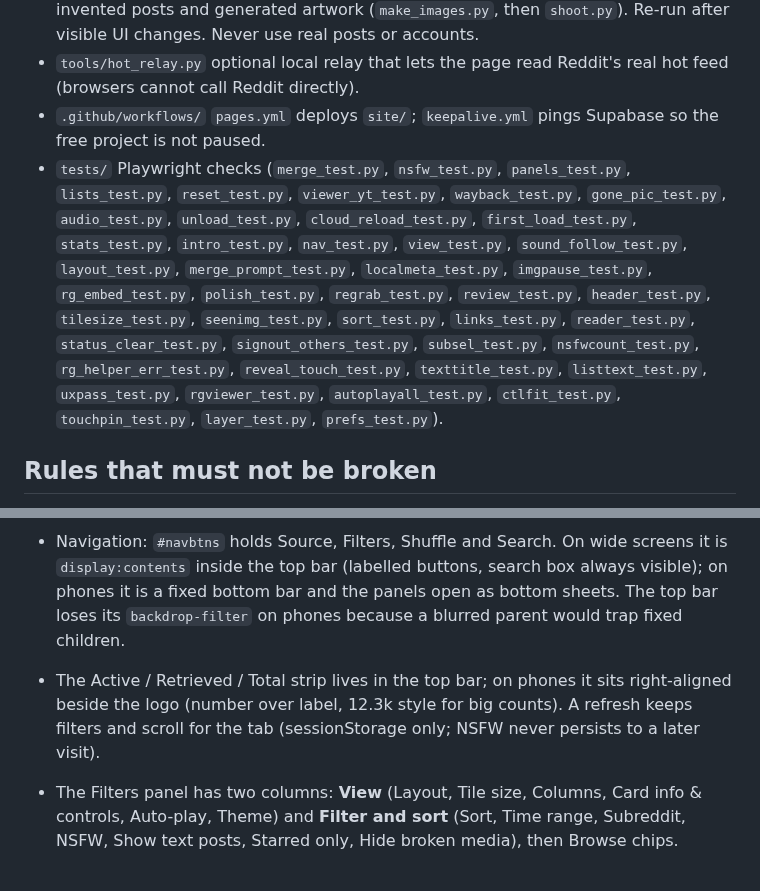
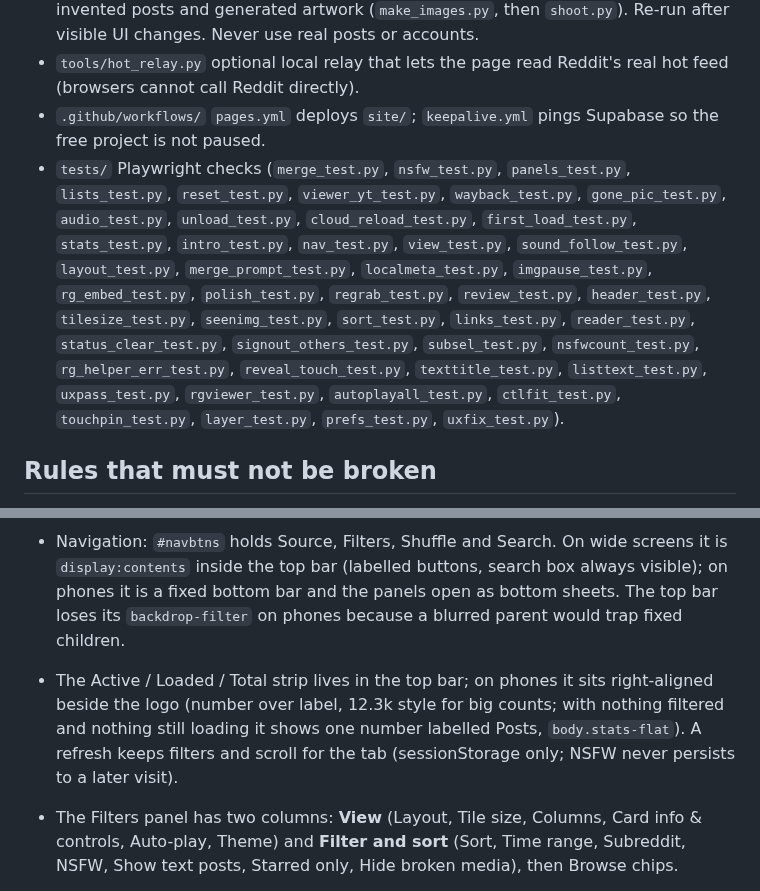
Before and after one commit to Tulosi/stargazer, a Markdown page: CLAUDE.md, 2 parts joined by grey strips. GitHub-like rendering.

```diff
--- a/CLAUDE.md
+++ b/CLAUDE.md
@@ -11,7 +11,7 @@ Hosted on GitHub Pages. Accounts and storage come from Supabase (free plan). The
 - `tools/screenshots/`  regenerates `docs/screenshots/*.jpg` for the README from invented posts and generated artwork (`make_images.py`, then `shoot.py`). Re-run after visible UI changes. Never use real posts or accounts.
 - `tools/hot_relay.py`  optional local relay that lets the page read Reddit's real hot feed (browsers cannot call Reddit directly).
 - `.github/workflows/`  `pages.yml` deploys `site/`; `keepalive.yml` pings Supabase so the free project is not paused.
-- `tests/`  Playwright checks (`merge_test.py`, `nsfw_test.py`, `panels_test.py`, `lists_test.py`, `reset_test.py`, `viewer_yt_test.py`, `wayback_test.py`, `gone_pic_test.py`, `audio_test.py`, `unload_test.py`, `cloud_reload_test.py`, `first_load_test.py`, `stats_test.py`, `intro_test.py`, `nav_test.py`, `view_test.py`, `sound_follow_test.py`, `layout_test.py`, `merge_prompt_test.py`, `localmeta_test.py`, `imgpause_test.py`, `rg_embed_test.py`, `polish_test.py`, `regrab_test.py`, `review_test.py`, `header_test.py`, `tilesize_test.py`, `seenimg_test.py`, `sort_test.py`, `links_test.py`, `reader_test.py`, `status_clear_test.py`, `signout_others_test.py`, `subsel_test.py`, `nsfwcount_test.py`, `rg_helper_err_test.py`, `reveal_touch_test.py`, `texttitle_test.py`, `listtext_test.py`, `uxpass_test.py`, `rgviewer_test.py`, `autoplayall_test.py`, `ctlfit_test.py`, `touchpin_test.py`, `layer_test.py`, `prefs_test.py`).
+- `tests/`  Playwright checks (`merge_test.py`, `nsfw_test.py`, `panels_test.py`, `lists_test.py`, `reset_test.py`, `viewer_yt_test.py`, `wayback_test.py`, `gone_pic_test.py`, `audio_test.py`, `unload_test.py`, `cloud_reload_test.py`, `first_load_test.py`, `stats_test.py`, `intro_test.py`, `nav_test.py`, `view_test.py`, `sound_follow_test.py`, `layout_test.py`, `merge_prompt_test.py`, `localmeta_test.py`, `imgpause_test.py`, `rg_embed_test.py`, `polish_test.py`, `regrab_test.py`, `review_test.py`, `header_test.py`, `tilesize_test.py`, `seenimg_test.py`, `sort_test.py`, `links_test.py`, `reader_test.py`, `status_clear_test.py`, `signout_others_test.py`, `subsel_test.py`, `nsfwcount_test.py`, `rg_helper_err_test.py`, `reveal_touch_test.py`, `texttitle_test.py`, `listtext_test.py`, `uxpass_test.py`, `rgviewer_test.py`, `autoplayall_test.py`, `ctlfit_test.py`, `touchpin_test.py`, `layer_test.py`, `prefs_test.py`, `uxfix_test.py`).
 
 ## Rules that must not be broken
 1. **No personal data in the repo.** No saved-post lists, no CSV files, no subreddit lists from a real account, no keys other than the Supabase anon key. `.gitignore` blocks `*.csv` and `local/`.
@@ -26,7 +26,7 @@ Hosted on GitHub Pages. Accounts and storage come from Supabase (free plan). The
 ## Working notes
 - The top bar has two floating panels: **Filters** (`#panel`, what is shown) and **Source** (`#srcpanel`, which list, sign-in, sync, Subreddit mode). Opening one closes the other. Keep source/account controls out of Filters. The Source switch and list tools come first in the Source panel; the Account block (sign-in, marked Optional) follows as a folded section, then Advanced (RedGifs helper status). A list is either **Local** (this browser or a linked file) or **Account** (`rec.cloud`, synced); `csvInfo` shows which, and `#csvCloud` switches it.
 - Navigation: `#navbtns` holds Source, Filters, Shuffle and Search. On wide screens it is `display:contents` inside the top bar (labelled buttons, search box always visible); on phones it is a fixed bottom bar and the panels open as bottom sheets. The top bar loses its `backdrop-filter` on phones because a blurred parent would trap fixed children.
-- The Active / Retrieved / Total strip lives in the top bar; on phones it sits right-aligned beside the logo (number over label, 12.3k style for big counts). A refresh keeps filters and scroll for the tab (sessionStorage only; NSFW never persists to a later visit).
+- The Active / Loaded / Total strip lives in the top bar; on phones it sits right-aligned beside the logo (number over label, 12.3k style for big counts; with nothing filtered and nothing still loading it shows one number labelled Posts, `body.stats-flat`). A refresh keeps filters and scroll for the tab (sessionStorage only; NSFW never persists to a later visit).
 - The Filters panel has two columns: **View** (Layout, Tile size, Columns, Card info & controls, Auto-play, Theme) and **Filter and sort** (Sort, Time range, Subreddit, NSFW, Show text posts, Starred only, Hide broken media), then Browse chips.
 - Layouts (first in the Filters panel's View section, `LAYOUT` / `layoutCard` / `paintLayout`): **Masonry** (default, best for media), **Grid** (equal squares) and **List** (short rows on a solid surface with a small square thumbnail on the left and the text beside it, purple/magenta accents, no playback or media controls, card info always shown; the Card info & controls setting does not apply there).
 - The page is one file on purpose. Search by function name (`syncCloud`, `mergeSets`, `fillCard`, `openViewer`, ...).
```
Also changed, not shown: other parts of CLAUDE.md (+8 -1 lines), README.md (+2 -2 lines), docs/screenshots/bulk.jpg, docs/screenshots/filters.jpg, docs/screenshots/gallery.jpg, docs/screenshots/list.jpg, docs/screenshots/phone.jpg, 5 other files.
